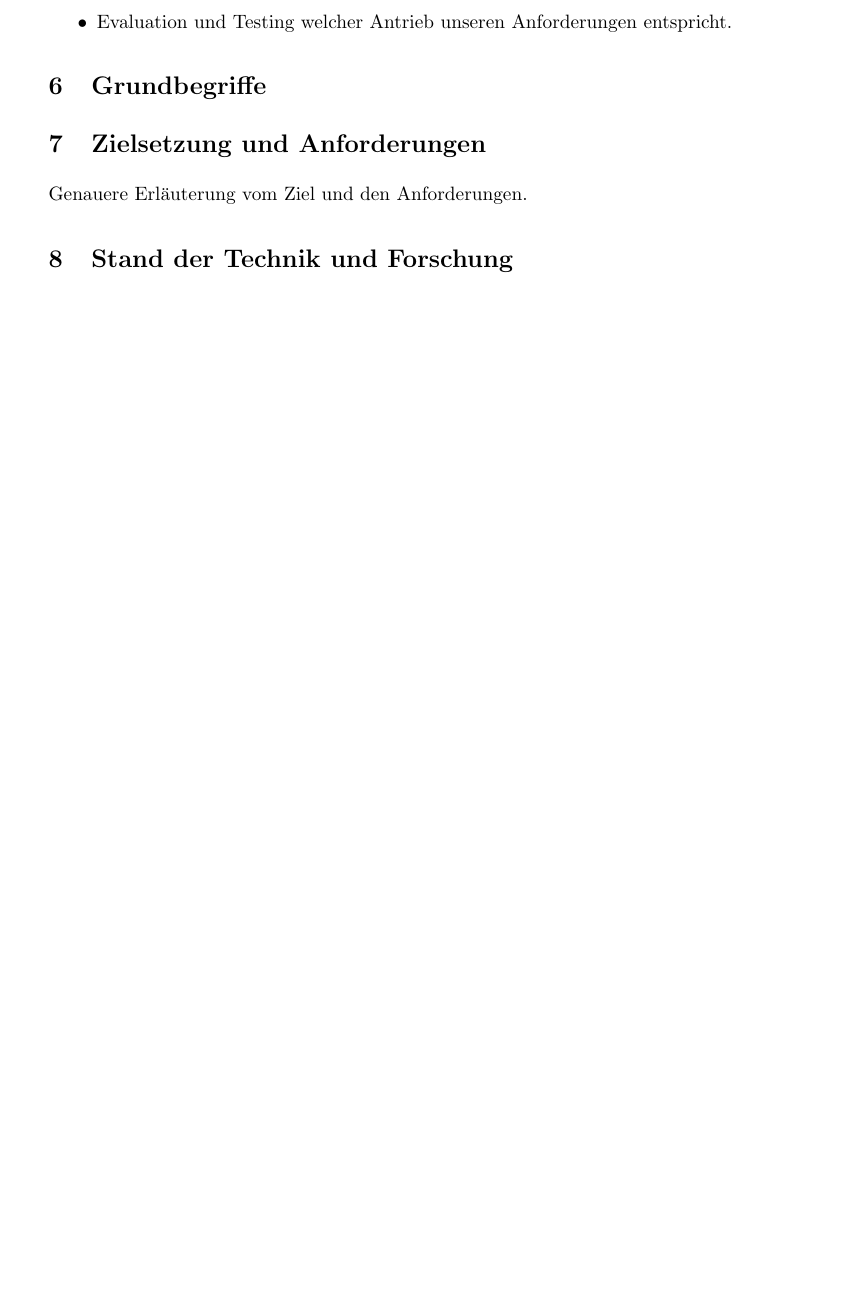
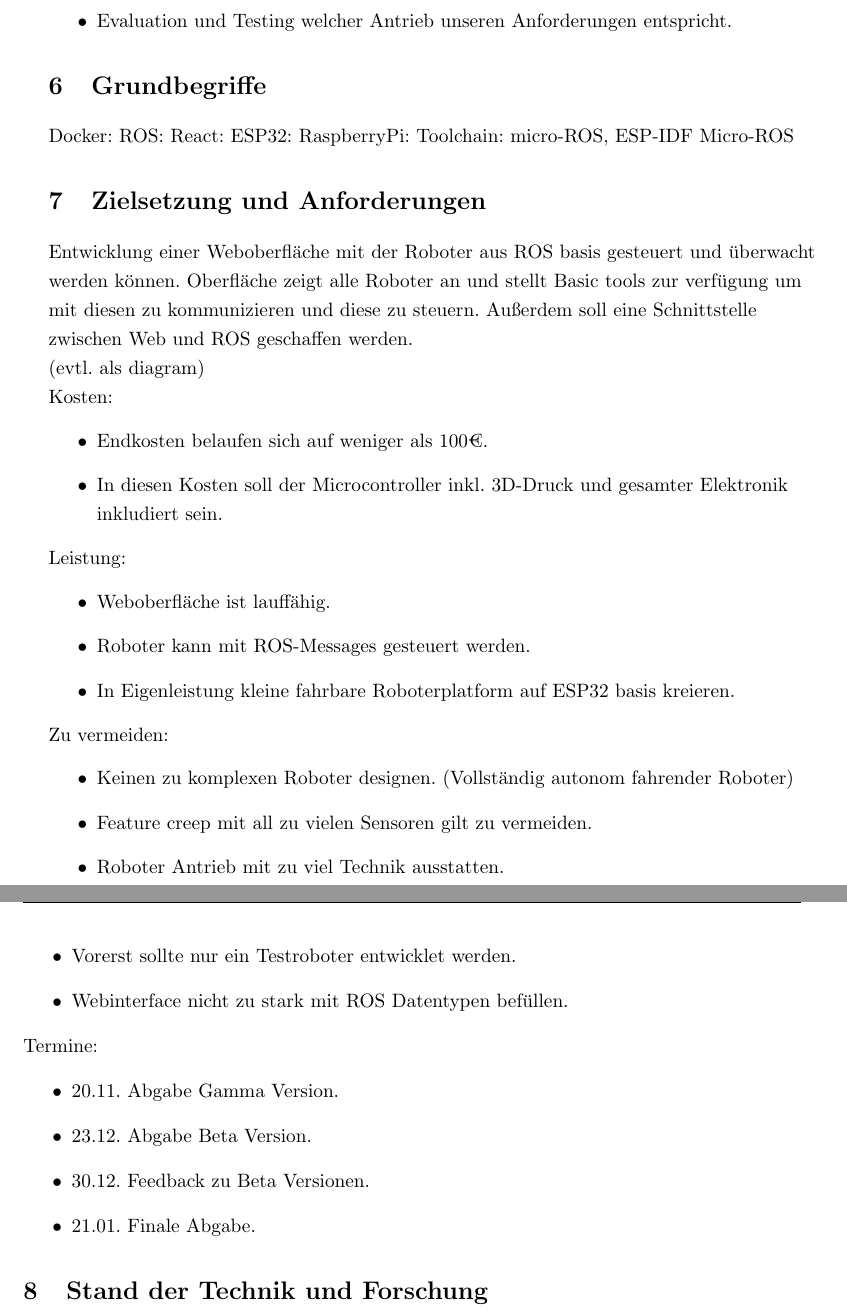
Before and after one commit to qaysedc/SystemadministrationWiSe22, a LaTeX document (doc/expose/expose.tex, which reads doc/expose/grundbegriffe.tex, doc/expose/zielsetzung&anforderungen.tex): part of page 4 of 7 before the commit and two parts of pages 4 and 5 of 8 after it, the two joined at a grey line, cut so that both start at the same text, the shorter picture padded with empty space. Compiled offline with pdfLaTeX.

Commit message:
zielsetzung und anforderung

```diff
--- a/doc/expose/grundbegriffe.tex
+++ b/doc/expose/grundbegriffe.tex
@@ -0,0 +1,10 @@
+\begin{flushleft}
+    Docker:
+    ROS:
+    React:
+    ESP32:
+    RaspberryPi:
+    Toolchain: micro-ROS, ESP-IDF
+    Micro-ROS
+
+\end{flushleft}
--- a/doc/expose/zielsetzung&anforderungen.tex
+++ b/doc/expose/zielsetzung&anforderungen.tex
@@ -1,3 +1,39 @@
 \begin{flushleft}
-    Genauere Erläuterung vom Ziel und den Anforderungen.
+    Entwicklung einer Weboberfläche mit der Roboter aus ROS basis gesteuert und überwacht werden können.
+    Oberfläche zeigt alle Roboter an und stellt Basic tools zur verfügung um mit diesen zu kommunizieren
+    und diese zu steuern.
+    Außerdem soll eine Schnittstelle zwischen Web und ROS geschaffen werden.
+
+    (evtl. als diagram)
+
+    Kosten:
+    \begin{itemize}
+    \item Endkosten belaufen sich auf weniger als 100€.
+    \item In diesen Kosten soll der Microcontroller inkl. 3D-Druck und gesamter Elektronik inkludiert sein.
+    \end{itemize}
+
+    Leistung:
+    \begin{itemize}
+    \item Weboberfläche ist lauffähig.
+    \item Roboter kann mit ROS-Messages gesteuert werden.
+    \item In Eigenleistung kleine fahrbare Roboterplatform auf ESP32 basis kreieren.
+    \end{itemize}
+
+    Zu vermeiden:
+    \begin{itemize}
+    \item Keinen zu komplexen Roboter designen. (Vollständig autonom fahrender Roboter)
+    \item Feature creep mit all zu vielen Sensoren gilt zu vermeiden.
+    \item Roboter Antrieb mit zu viel Technik ausstatten.
+    \item Vorerst sollte nur ein Testroboter entwicklet werden.
+    \item Webinterface nicht zu stark mit ROS Datentypen befüllen.
+    \end {itemize}
+
+    Termine:
+    \begin{itemize}
+    \item 20.11. Abgabe Gamma Version.
+    \item 23.12. Abgabe Beta Version.
+    \item 30.12. Feedback zu Beta Versionen.
+    \item 21.01. Finale Abgabe.
+    \end{itemize}
+
 \end{flushleft}
```
Also changed, not shown: doc/expose/expose.pdf.
